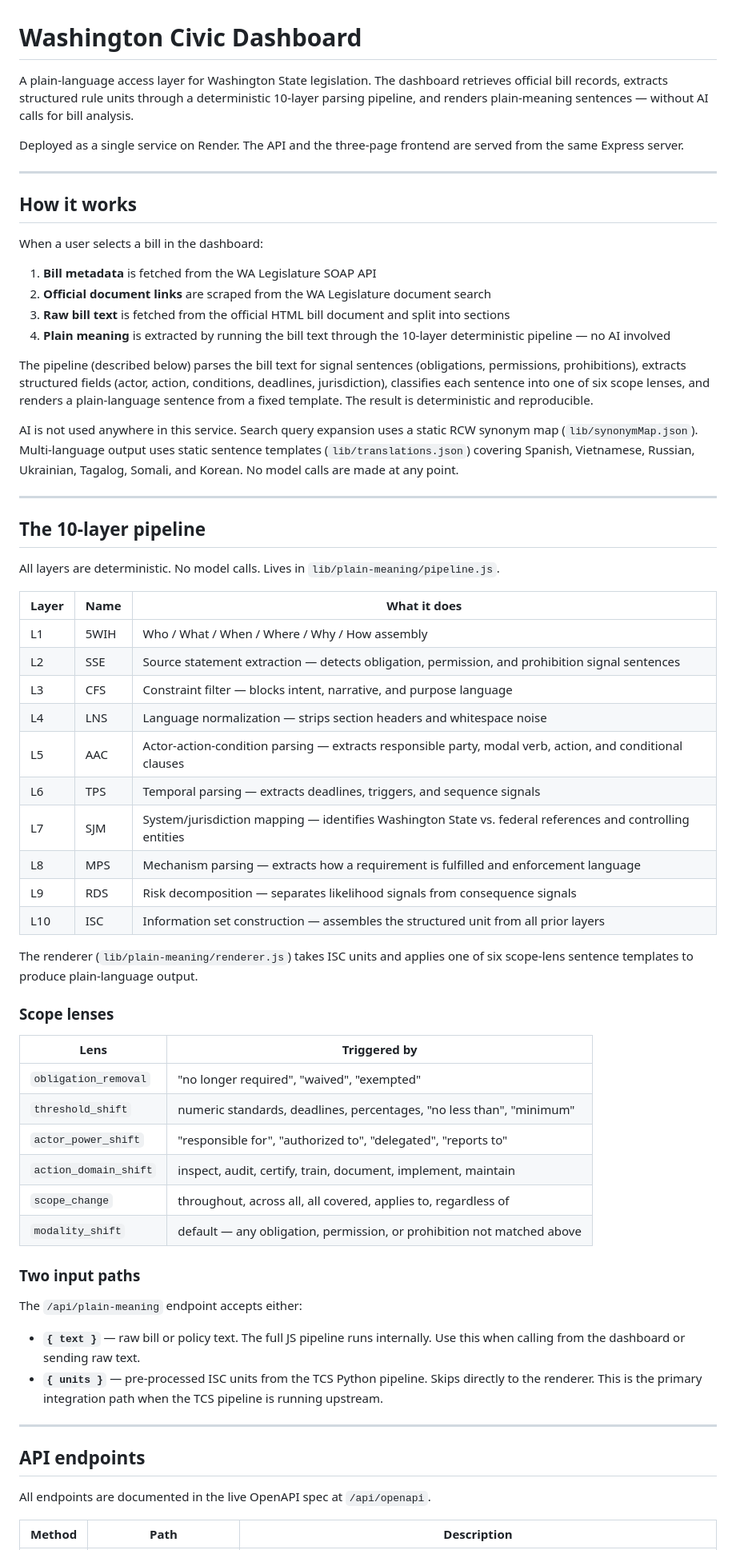
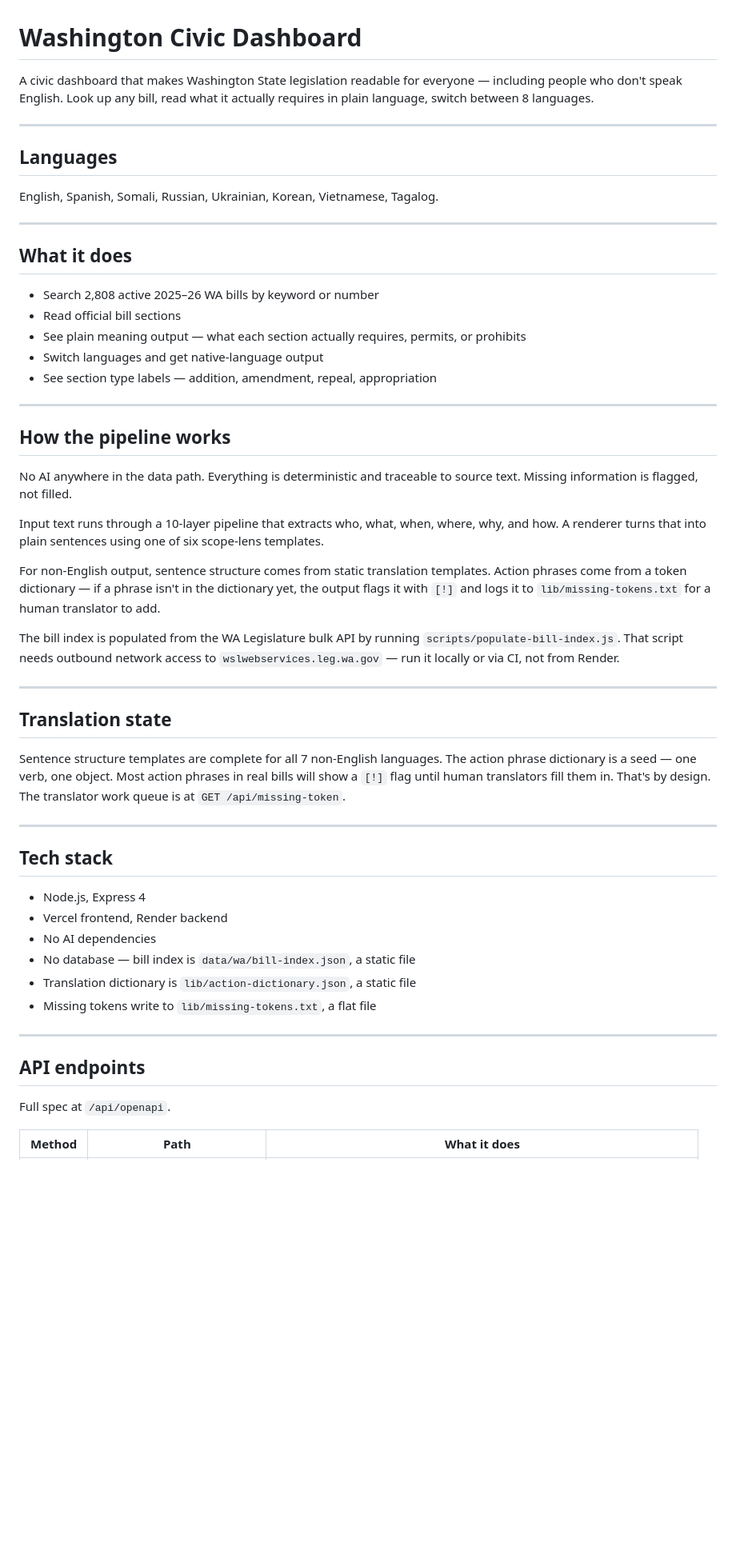
Before and after one commit to Mellieradpants/wa-civic-dashboard, a Markdown page: README.md, the part around one of its changes. Shown at 80% size. Rendered like a GitHub page; blank space fills up the shorter version.

```diff
--- a/README.md
+++ b/README.md
@@ -1,68 +1,57 @@
 # Washington Civic Dashboard
 
-A plain-language access layer for Washington State legislation. The dashboard retrieves official bill records, extracts structured rule units through a deterministic 10-layer parsing pipeline, and renders plain-meaning sentences — without AI calls for bill analysis.
-
-Deployed as a single service on Render. The API and the three-page frontend are served from the same Express server.
+A civic dashboard that makes Washington State legislation readable for everyone — including people who don't speak English. Look up any bill, read what it actually requires in plain language, switch between 8 languages.
 
 ---
 
-## How it works
+## Languages
 
-When a user selects a bill in the dashboard:
-
-1. **Bill metadata** is fetched from the WA Legislature SOAP API
-2. **Official document links** are scraped from the WA Legislature document search
-3. **Raw bill text** is fetched from the official HTML bill document and split into sections
-4. **Plain meaning** is extracted by running the bill text through the 10-layer deterministic pipeline — no AI involved
-
-The pipeline (described below) parses the bill text for signal sentences (obligations, permissions, prohibitions), extracts structured fields (actor, action, conditions, deadlines, jurisdiction), classifies each sentence into one of six scope lenses, and renders a plain-language sentence from a fixed template. The result is deterministic and reproducible.
-
-AI is not used anywhere in this service. Search query expansion uses a static RCW synonym map (`lib/synonymMap.json`). Multi-language output uses static sentence templates (`lib/translations.json`) covering Spanish, Vietnamese, Russian, Ukrainian, Tagalog, Somali, and Korean. No model calls are made at any point.
+English, Spanish, Somali, Russian, Ukrainian, Korean, Vietnamese, Tagalog.
 
 ---
 
-## The 10-layer pipeline
+## What it does
 
-All layers are deterministic. No model calls. Lives in `lib/plain-meaning/pipeline.js`.
+- Search 2,808 active 2025–26 WA bills by keyword or number
+- Read official bill sections
+- See plain meaning output — what each section actually requires, permits, or prohibits
+- Switch languages and get native-language output
+- See section type labels — addition, amendment, repeal, appropriation
 
-| Layer | Name | What it does |
-|-------|------|--------------|
-| L1 | 5WIH | Who / What / When / Where / Why / How assembly |
-| L2 | SSE | Source statement extraction — detects obligation, permission, and prohibition signal sentences |
-| L3 | CFS | Constraint filter — blocks intent, narrative, and purpose language |
-| L4 | LNS | Language normalization — strips section headers and whitespace noise |
-| L5 | AAC | Actor-action-condition parsing — extracts responsible party, modal verb, action, and conditional clauses |
-| L6 | TPS | Temporal parsing — extracts deadlines, triggers, and sequence signals |
-| L7 | SJM | System/jurisdiction mapping — identifies Washington State vs. federal references and controlling entities |
-| L8 | MPS | Mechanism parsing — extracts how a requirement is fulfilled and enforcement language |
-| L9 | RDS | Risk decomposition — separates likelihood signals from consequence signals |
-| L10 | ISC | Information set construction — assembles the structured unit from all prior layers |
+---
 
-The renderer (`lib/plain-meaning/renderer.js`) takes ISC units and applies one of six scope-lens sentence templates to produce plain-language output.
+## How the pipeline works
 
-### Scope lenses
+No AI anywhere in the data path. Everything is deterministic and traceable to source text. Missing information is flagged, not filled.
 
-| Lens | Triggered by |
-|------|-------------|
-| `obligation_removal` | "no longer required", "waived", "exempted" |
-| `threshold_shift` | numeric standards, deadlines, percentages, "no less than", "minimum" |
-| `actor_power_shift` | "responsible for", "authorized to", "delegated", "reports to" |
-| `action_domain_shift` | inspect, audit, certify, train, document, implement, maintain |
-| `scope_change` | throughout, across all, all covered, applies to, regardless of |
-| `modality_shift` | default — any obligation, permission, or prohibition not matched above |
+Input text runs through a 10-layer pipeline that extracts who, what, when, where, why, and how. A renderer turns that into plain sentences using one of six scope-lens templates.
 
-### Two input paths
+For non-English output, sentence structure comes from static translation templates. Action phrases come from a token dictionary — if a phrase isn't in the dictionary yet, the output flags it with `[!]` and logs it to `lib/missing-tokens.txt` for a human translator to add.
 
-The `/api/plain-meaning` endpoint accepts either:
+The bill index is populated from the WA Legislature bulk API by running `scripts/populate-bill-index.js`. That script needs outbound network access to `wslwebservices.leg.wa.gov` — run it locally or via CI, not from Render.
 
-- **`{ text }`** — raw bill or policy text. The full JS pipeline runs internally. Use this when calling from the dashboard or sending raw text.
-- **`{ units }`** — pre-processed ISC units from the TCS Python pipeline. Skips directly to the renderer. This is the primary integration path when the TCS pipeline is running upstream.
+---
+
+## Translation state
+
+Sentence structure templates are complete for all 7 non-English languages. The action phrase dictionary is a seed — one verb, one object. Most action phrases in real bills will show a `[!]` flag until human translators fill them in. That's by design. The translator work queue is at `GET /api/missing-token`.
+
+---
+
+## Tech stack
+
+- Node.js, Express 4
+- Vercel frontend, Render backend
+- No AI dependencies
+- No database — bill index is `data/wa/bill-index.json`, a static file
+- Translation dictionary is `lib/action-dictionary.json`, a static file
+- Missing tokens write to `lib/missing-tokens.txt`, a flat file
 
 ---
 
 ## API endpoints
 
-All endpoints are documented in the live OpenAPI spec at `/api/openapi`.
+Full spec at `/api/openapi`.
 
-| Method | Path | Description |
+| Method | Path | What it does |
 |--------|------|-------------|
```
Also changed, not shown: other parts of README.md (+29 -83 lines).
